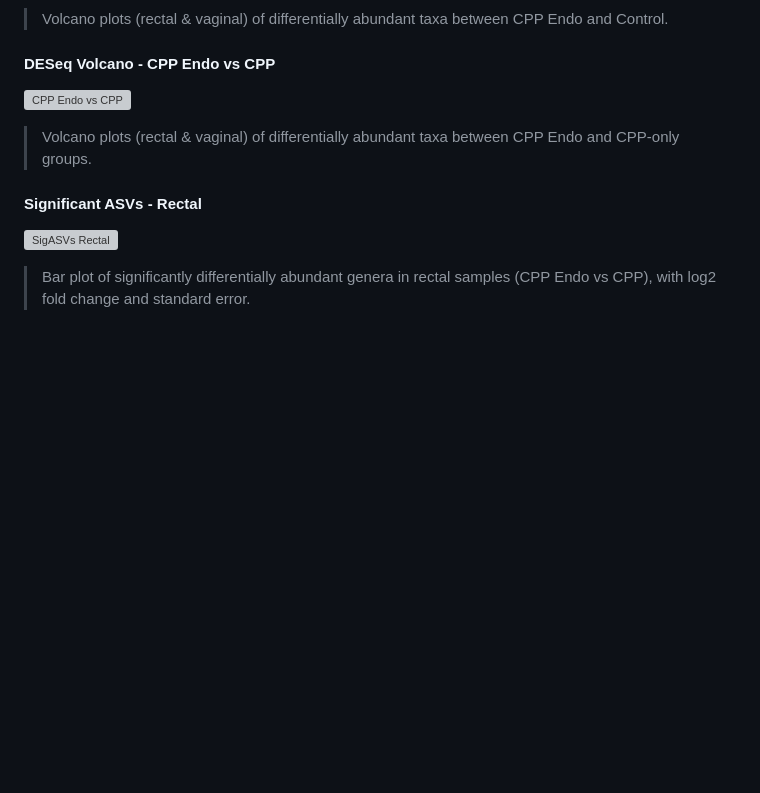
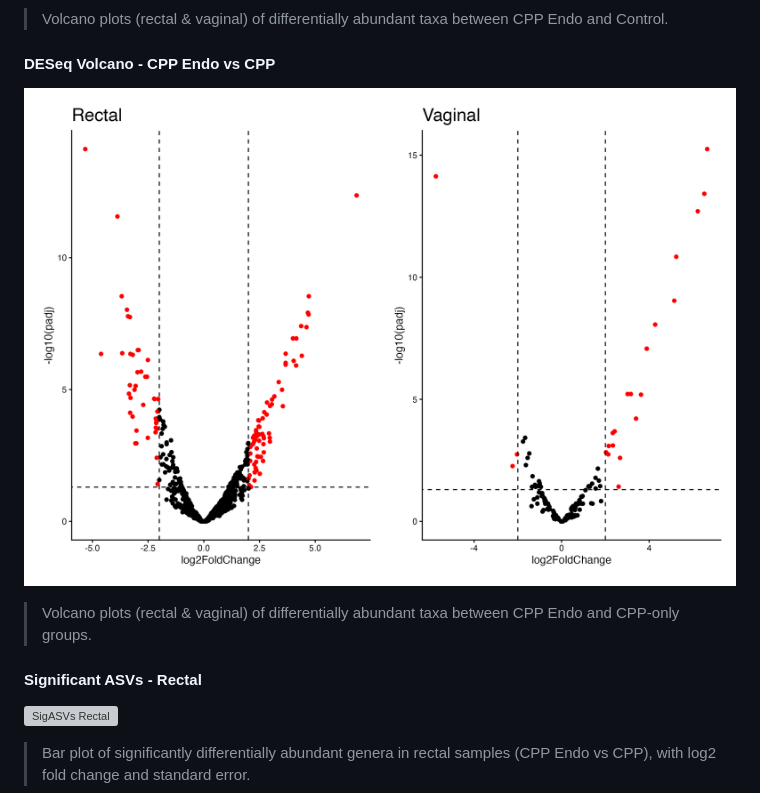
Before and after one commit to xubrianna/MICB475_25W2_Team_12, a Markdown page: meeting_minutes/meeting_7_mar_9th.md, the part around the change. Rendered like a GitHub page; blank space fills up the shorter version; grey boxes are pictures that could not be loaded.

Commit message:
Update meeting minutes for March 9th

```diff
--- a/meeting_minutes/meeting_7_mar_9th.md
+++ b/meeting_minutes/meeting_7_mar_9th.md
@@ -69,7 +69,7 @@
 > Volcano plots (rectal & vaginal) of differentially abundant taxa between CPP Endo and Control.
 
 #### DESeq Volcano - CPP Endo vs CPP
-![CPP Endo vs CPP](../results/aim2/05-deseq2/05-cpp_endo_cpp_contrast.png)
+![CPP Endo vs CPP](../results/aim2/05-deseq2/05-cpp_cpp_endo_contrast.png)
 > Volcano plots (rectal & vaginal) of differentially abundant taxa between CPP Endo and CPP-only groups.
 
 #### Significant ASVs - Rectal
```
